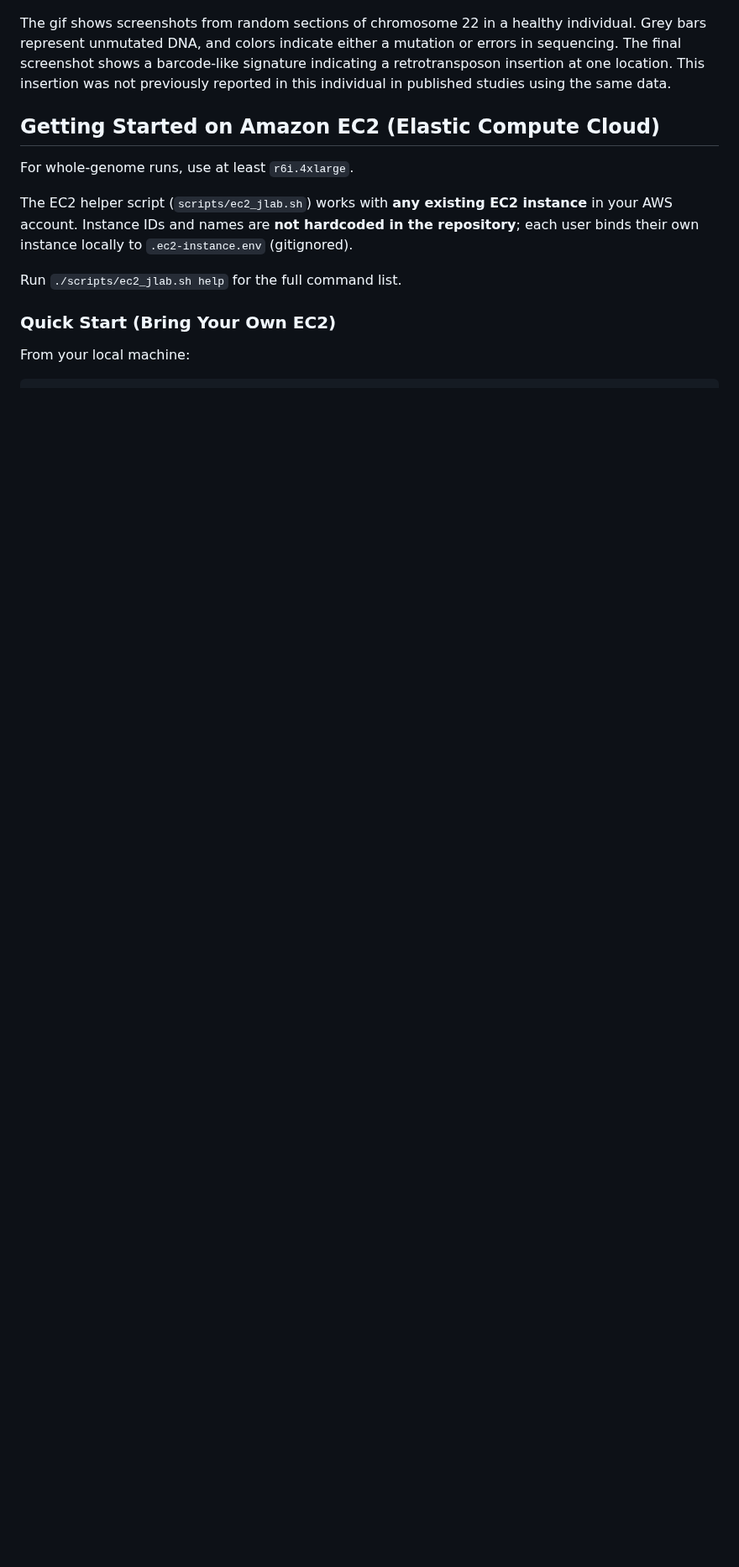
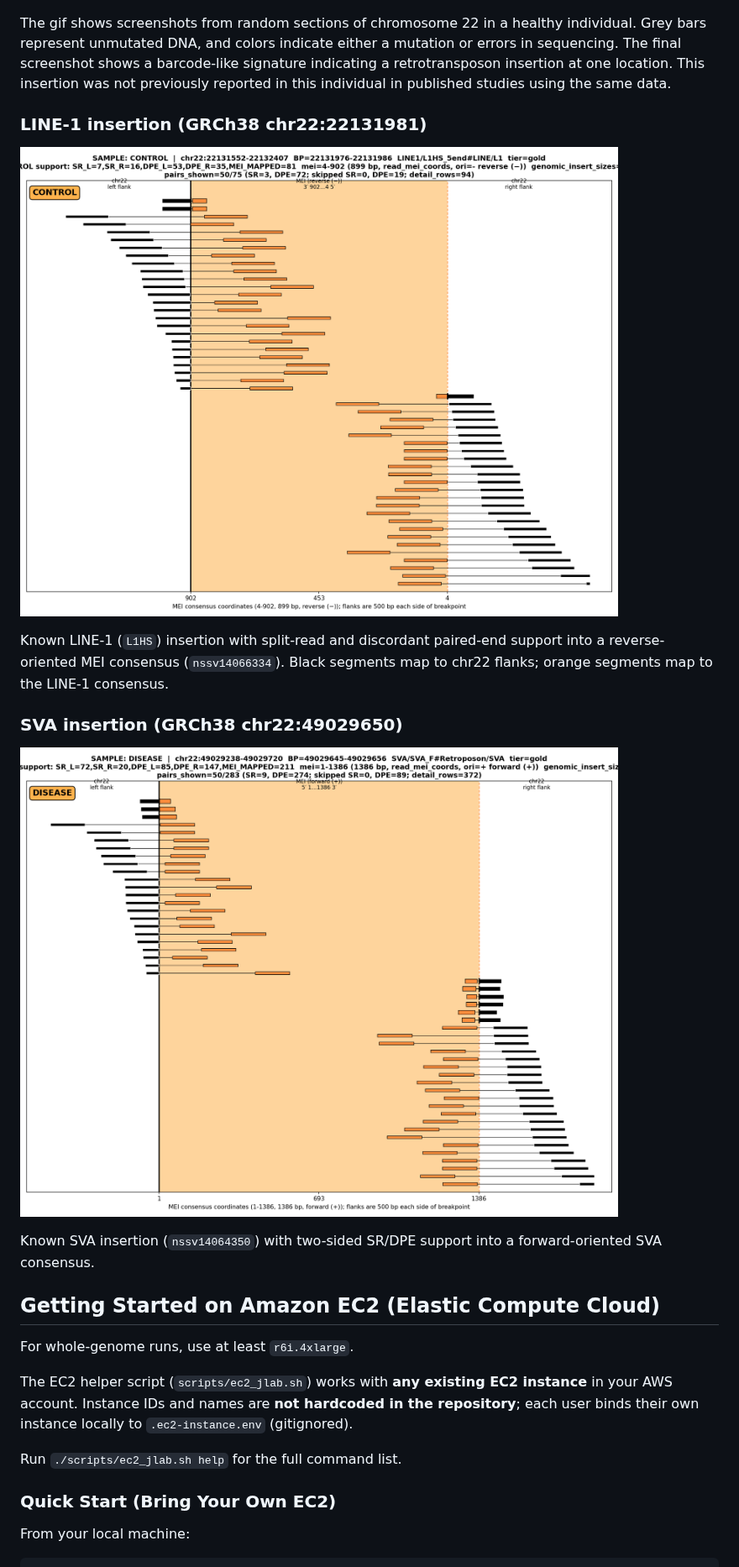
Before and after one commit to L1-Therapeutics/retrotransposon-miner, a Markdown page: README.md, the part around one of its changes. Shown at 84% size. GitHub-like rendering; pictures changed too: docs/examples/grch38_line1_read_arch_chr22_22131552_22132407.png (added), docs/examples/grch38_sva_read_arch_chr22_49029238_49029720.png (added); blank space fills up the shorter version.

```diff
--- a/README.md
+++ b/README.md
@@ -94,6 +94,18 @@ See [`docs/EXAMPLES.md`](docs/EXAMPLES.md) for additional annotated IGV review s
 ![Illumina chr22 retrotransposon insertion example](docs/examples/retrotransposon.gif)
 
 The gif shows screenshots from random sections of chromosome 22 in a healthy individual. Grey bars represent unmutated DNA, and colors indicate either a mutation or errors in sequencing. The final screenshot shows a barcode-like signature indicating a retrotransposon insertion at one location. This insertion was not previously reported in this individual in published studies using the same data.
+
+### LINE-1 insertion (GRCh38 chr22:22131981)
+
+![GRCh38 chr22 LINE-1 read architecture](docs/examples/grch38_line1_read_arch_chr22_22131552_22132407.png)
+
+Known LINE-1 (`L1HS`) insertion with split-read and discordant paired-end support into a reverse-oriented MEI consensus (`nssv14066334`). Black segments map to chr22 flanks; orange segments map to the LINE-1 consensus.
+
+### SVA insertion (GRCh38 chr22:49029650)
+
+![GRCh38 chr22 SVA read architecture](docs/examples/grch38_sva_read_arch_chr22_49029238_49029720.png)
+
+Known SVA insertion (`nssv14064350`) with two-sided SR/DPE support into a forward-oriented SVA consensus.
 
 ## Getting Started on Amazon EC2 (Elastic Compute Cloud)
 
```
Also changed, not shown: other parts of README.md (+21 -21 lines), docs/EXAMPLES.md (+13 -1 lines), 2 other files.
